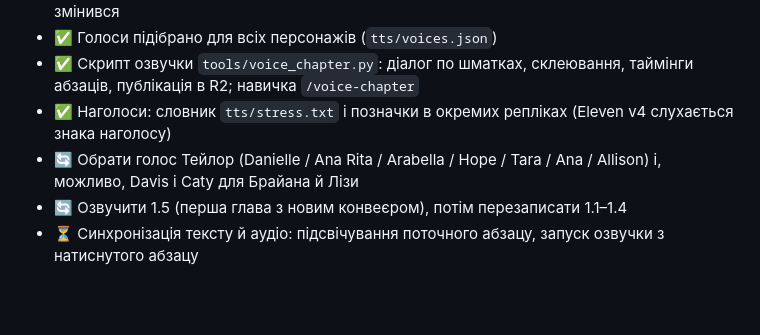
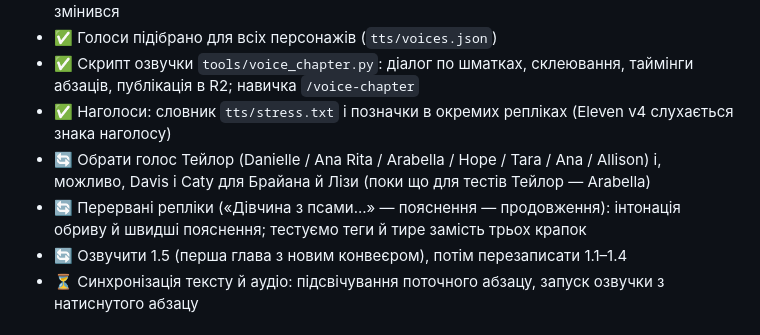
Before and after one commit to PavelSupenko/worm-uk, a Markdown page: ROADMAP.md, the part around the change. Drawn GitHub-style; blank space fills up the shorter version.

Commit message:
Note the interrupted-speech prosody work in the roadmap
Co-Authored-By: Claude Opus 5.5 (1M context) <noreply@anthropic.com>

```diff
--- a/ROADMAP.md
+++ b/ROADMAP.md
@@ -21,7 +21,8 @@
 - ✅ Голоси підібрано для всіх персонажів (`tts/voices.json`)
 - ✅ Скрипт озвучки `tools/voice_chapter.py`: діалог по шматках, склеювання, таймінги абзаців, публікація в R2; навичка `/voice-chapter`
 - ✅ Наголоси: словник `tts/stress.txt` і позначки в окремих репліках (Eleven v4 слухається знака наголосу)
-- 🔄 Обрати голос Тейлор (Danielle / Ana Rita / Arabella / Hope / Tara / Ana / Allison) і, можливо, Davis і Caty для Брайана й Лізи
+- 🔄 Обрати голос Тейлор (Danielle / Ana Rita / Arabella / Hope / Tara / Ana / Allison) і, можливо, Davis і Caty для Брайана й Лізи (поки що для тестів Тейлор — Arabella)
+- 🔄 Перервані репліки («Дівчина з псами...» — пояснення — продовження): інтонація обриву й швидші пояснення; тестуємо теги й тире замість трьох крапок
 - 🔄 Озвучити 1.5 (перша глава з новим конвеєром), потім перезаписати 1.1–1.4
 - ⏳ Синхронізація тексту й аудіо: підсвічування поточного абзацу, запуск озвучки з натиснутого абзацу
 
```
